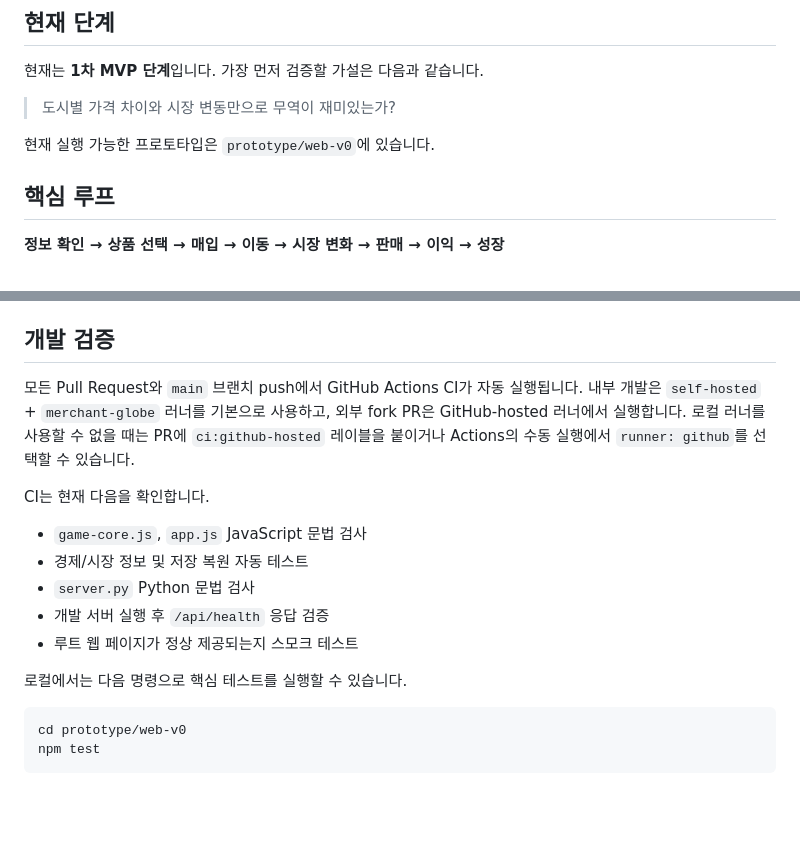
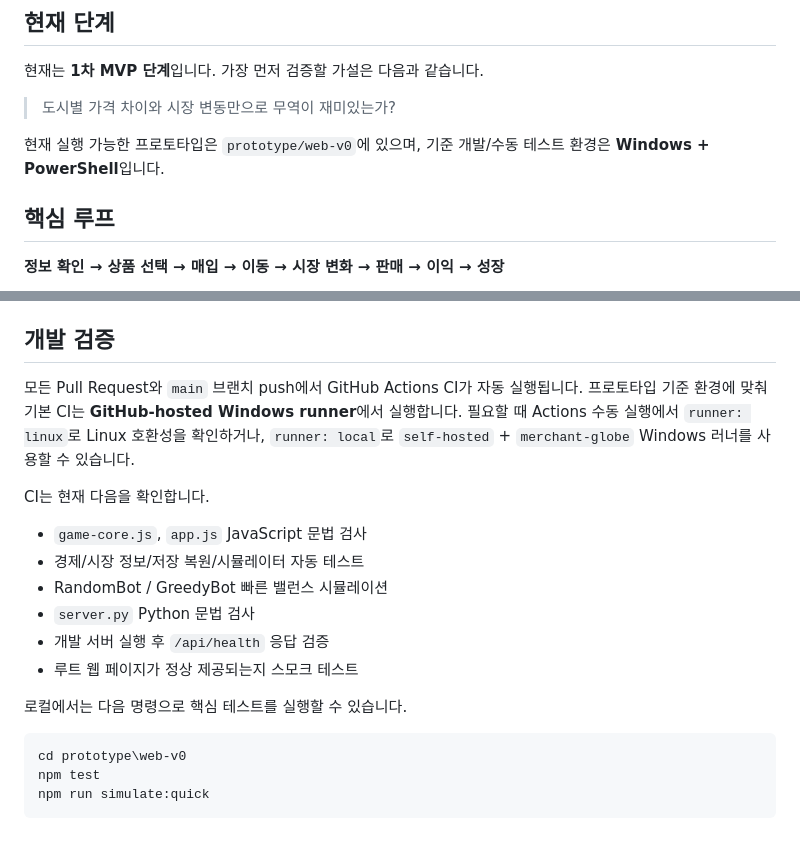
Before and after one commit to SoontaekLim/merchant-globe, a Markdown page: README.md, 2 parts joined by grey strips. Rendered like a GitHub page; blank space fills up the shorter version.

Commit message:
docs: document Windows-first prototype workflow

````diff
--- a/README.md
+++ b/README.md
@@ -10,7 +10,7 @@ Merchant Globe는 실제 세계의 도시와 지리를 기반으로 하는 무
 
 > 도시별 가격 차이와 시장 변동만으로 무역이 재미있는가?
 
-현재 실행 가능한 프로토타입은 `prototype/web-v0`에 있습니다.
+현재 실행 가능한 프로토타입은 `prototype/web-v0`에 있으며, 기준 개발/수동 테스트 환경은 **Windows + PowerShell**입니다.
 
 ## 핵심 루프
 
@@ -68,19 +68,21 @@ merchant-globe/
 
 ## 개발 검증
 
-모든 Pull Request와 `main` 브랜치 push에서 GitHub Actions CI가 자동 실행됩니다. 내부 개발은 `self-hosted` + `merchant-globe` 러너를 기본으로 사용하고, 외부 fork PR은 GitHub-hosted 러너에서 실행합니다. 로컬 러너를 사용할 수 없을 때는 PR에 `ci:github-hosted` 레이블을 붙이거나 Actions의 수동 실행에서 `runner: github`를 선택할 수 있습니다.
+모든 Pull Request와 `main` 브랜치 push에서 GitHub Actions CI가 자동 실행됩니다. 프로토타입 기준 환경에 맞춰 기본 CI는 **GitHub-hosted Windows runner**에서 실행합니다. 필요할 때 Actions 수동 실행에서 `runner: linux`로 Linux 호환성을 확인하거나, `runner: local`로 `self-hosted` + `merchant-globe` Windows 러너를 사용할 수 있습니다.
 
 CI는 현재 다음을 확인합니다.
 
 - `game-core.js`, `app.js` JavaScript 문법 검사
-- 경제/시장 정보 및 저장 복원 자동 테스트
+- 경제/시장 정보/저장 복원/시뮬레이터 자동 테스트
+- RandomBot / GreedyBot 빠른 밸런스 시뮬레이션
 - `server.py` Python 문법 검사
 - 개발 서버 실행 후 `/api/health` 응답 검증
 - 루트 웹 페이지가 정상 제공되는지 스모크 테스트
 
 로컬에서는 다음 명령으로 핵심 테스트를 실행할 수 있습니다.
 
-```bash
-cd prototype/web-v0
+```powershell
+cd prototype\web-v0
 npm test
+npm run simulate:quick
 ```
````
